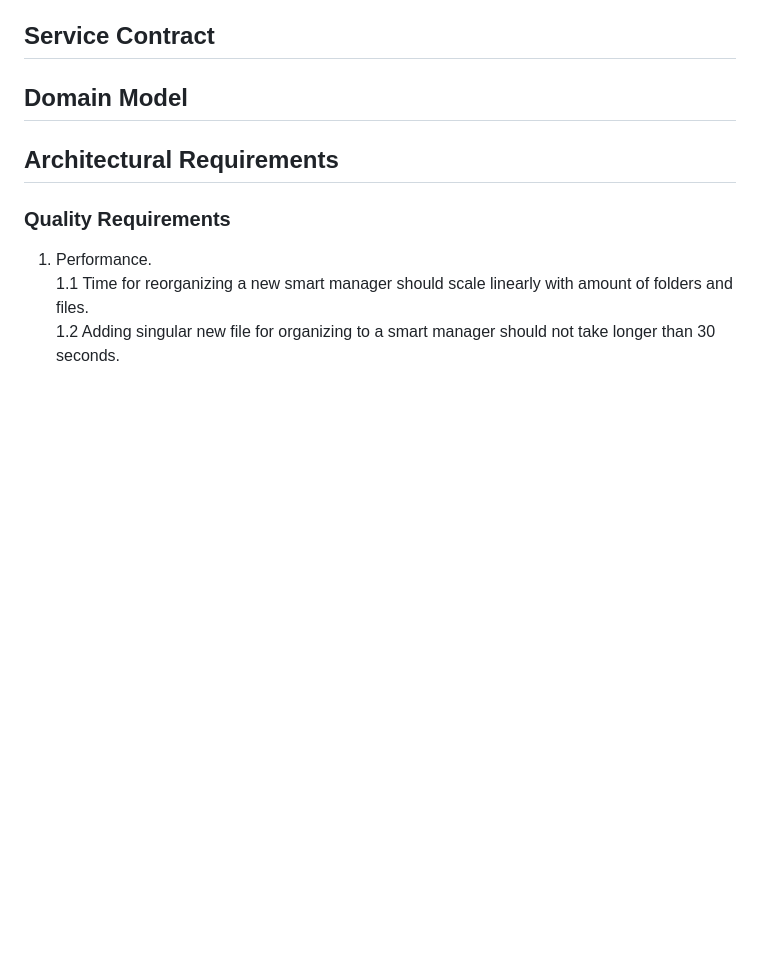
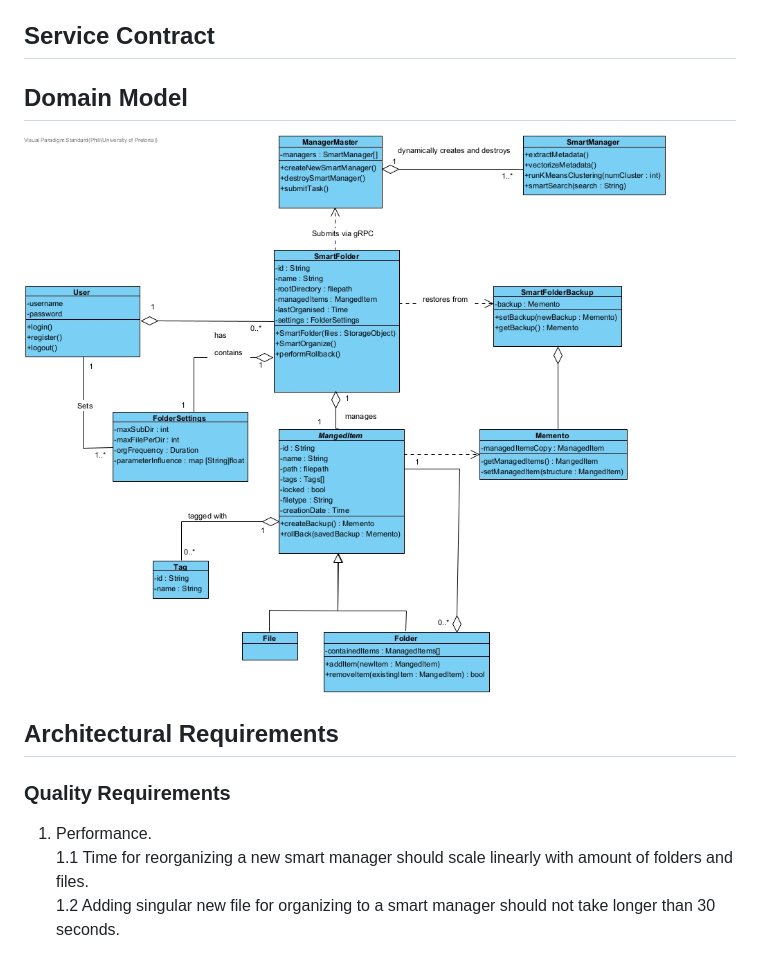
Before and after one commit to COS301-SE-2025/Smart-File-Manager, a Markdown page: Documentation/srs.md, the part around the change. Drawn GitHub-style; pictures changed too: Documentation/assets/DomainModel.jpg (added); blank space fills up the shorter version.

Commit message:
Added domain model

```diff
--- a/Documentation/srs.md
+++ b/Documentation/srs.md
@@ -90,6 +90,7 @@ SFM is not just another tool, it's your new digital housekeeper, your AI file fi
 ## Service Contract
 
 ## Domain Model
+![Domain-Model](assets/DomainModel.jpg)
 
 ## Architectural Requirements
 
```
